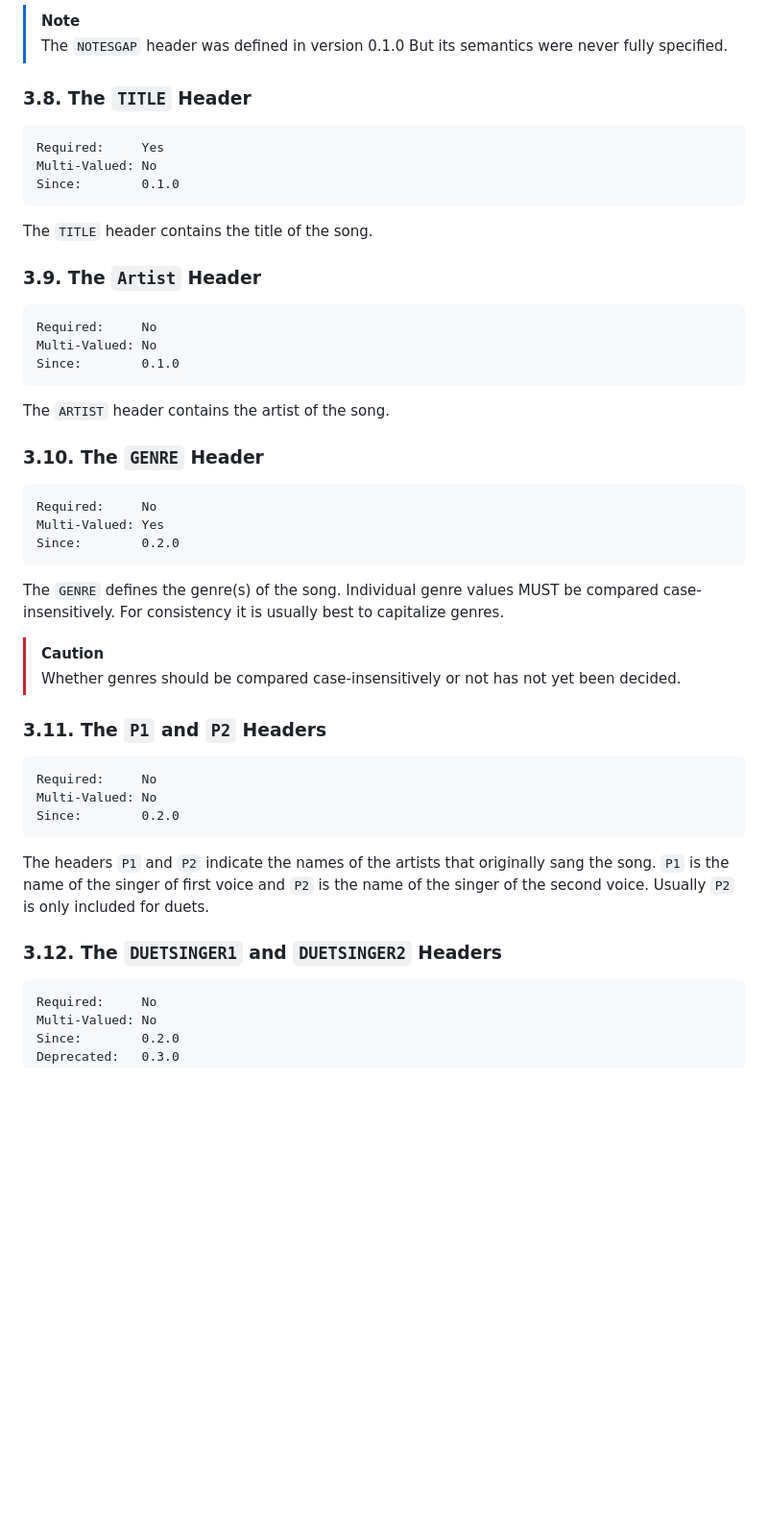
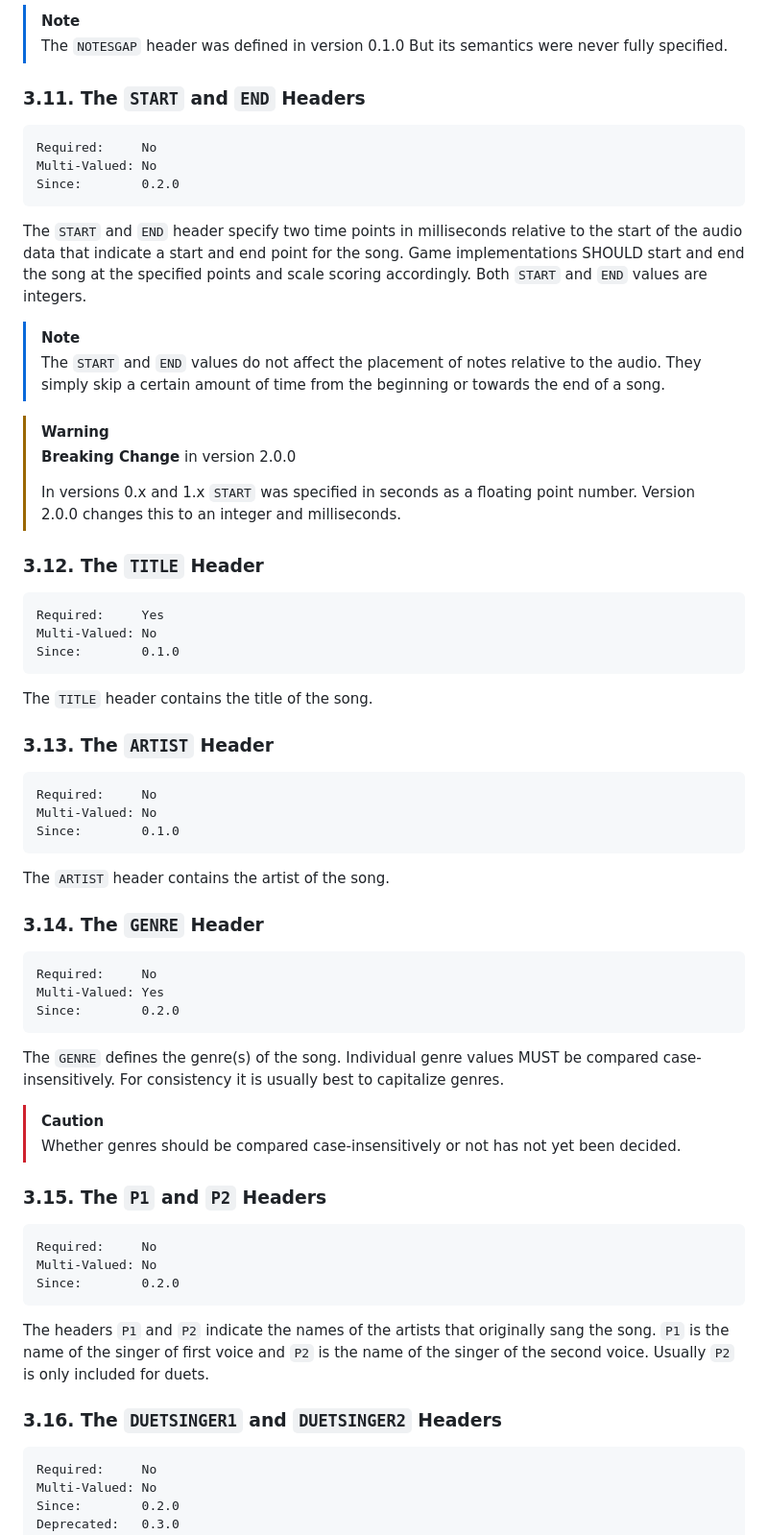
Before and after one commit to UltraStar-Deluxe/format, a Markdown page: spec.md, the part around one of its changes. Shown at 96% size. GitHub-like rendering; blank space fills up the shorter version.

````diff
--- a/spec.md
+++ b/spec.md
@@ -246,7 +284,27 @@ The `NOTESGAP` header is deprecated and MUST NOT be used. Implementations MUST i
 >
 > The `NOTESGAP` header was defined in version 0.1.0 But its semantics were never fully specified.
 
-### 3.8. The `TITLE` Header
+### 3.11. The `START` and `END` Headers
+
+```
+Required:     No
+Multi-Valued: No
+Since:        0.2.0
+```
+
+The `START` and `END` header specify two time points in milliseconds relative to the start of the audio data that indicate a start and end point for the song. Game implementations SHOULD start and end the song at the specified points and scale scoring accordingly. Both `START` and `END` values are integers.
+
+> [!NOTE]
+>
+> The `START` and `END` values do not affect the placement of notes relative to the audio. They simply skip a certain amount of time from the beginning or towards the end of a song.
+
+> [!WARNING]
+>
+> **Breaking Change** in version 2.0.0
+>
+> In versions 0.x and 1.x `START` was specified in seconds as a floating point number. Version 2.0.0 changes this to an integer and milliseconds.
+
+### 3.12. The `TITLE` Header
 
 ```
 Required:     Yes
@@ -256,7 +314,7 @@ Since:        0.1.0
 
 The `TITLE` header contains the title of the song.
 
-### 3.9. The `Artist` Header
+### 3.13. The `ARTIST` Header
 
 ```
 Required:     No
@@ -266,7 +324,7 @@ Since:        0.1.0
 
 The `ARTIST` header contains the artist of the song.
 
-### 3.10. The `GENRE` Header
+### 3.14. The `GENRE` Header
 
 ```
 Required:     No
@@ -280,7 +338,7 @@ The `GENRE` defines the genre(s) of the song. Individual genre values MUST be co
 >
 > Whether genres should be compared case-insensitively or not has not yet been decided.
 
-### 3.11. The `P1` and `P2` Headers
+### 3.15. The `P1` and `P2` Headers
 
 ```
 Required:     No
@@ -290,7 +348,7 @@ Since:        0.2.0
 
 The headers `P1` and `P2` indicate the names of the artists that originally sang the song. `P1` is the name of the singer of first voice and `P2` is the name of the singer of the second voice. Usually `P2` is only included for duets.
 
-### 3.12. The `DUETSINGER1` and `DUETSINGER2` Headers
+### 3.16. The `DUETSINGER1` and `DUETSINGER2` Headers
 
 ```
 Required:     No
````
Also changed, not shown: other parts of spec.md (+47 -9 lines).
